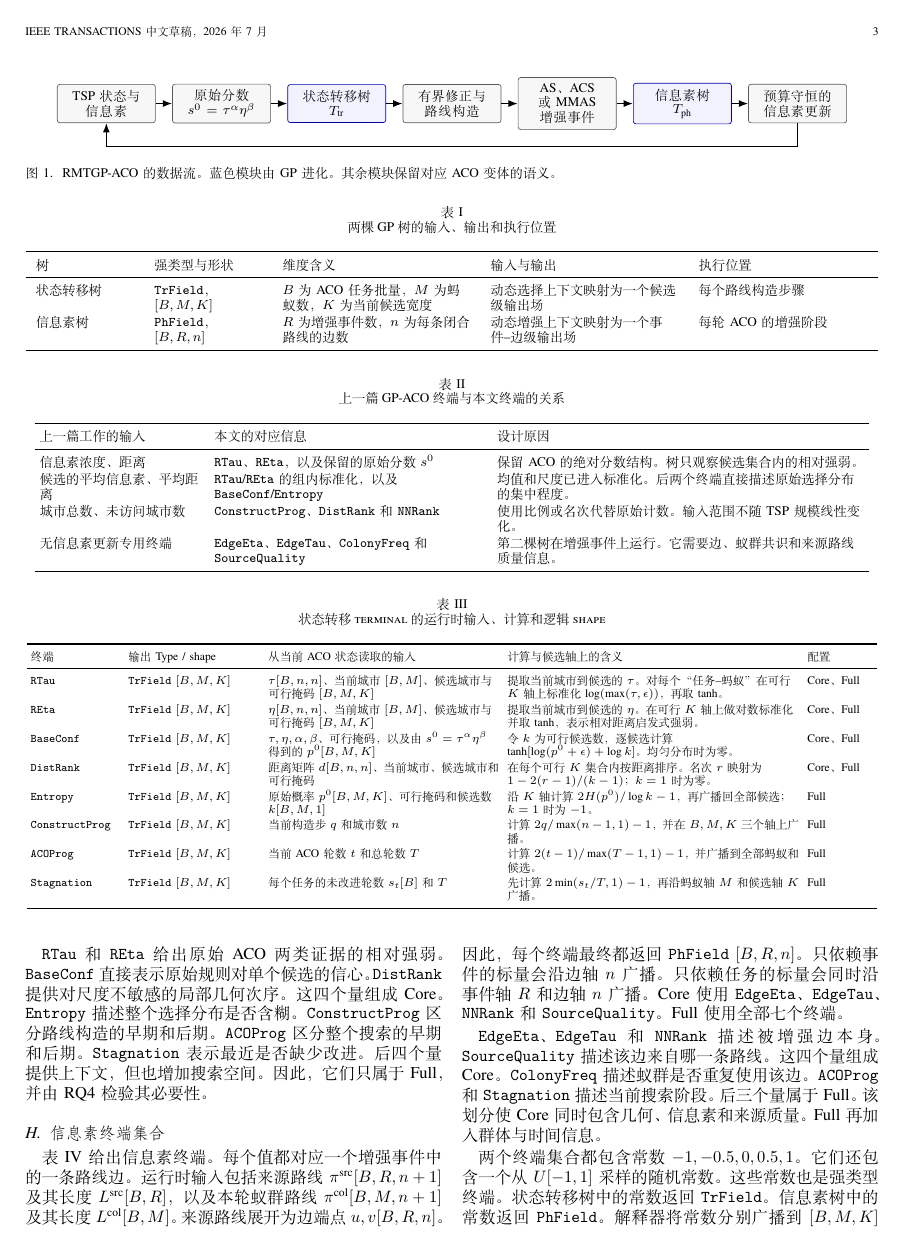
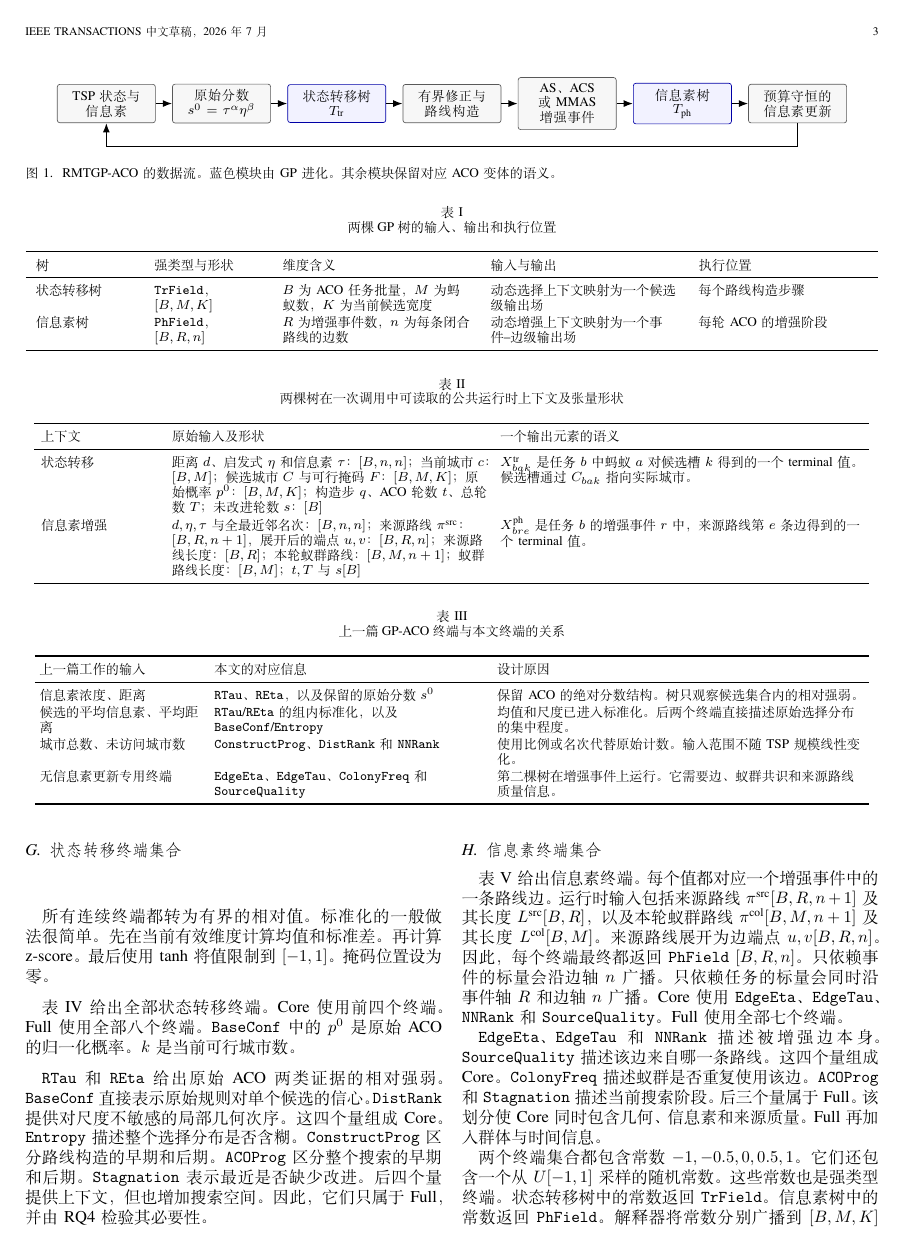
Before and after one commit to LinHuanli/RMTGP-ACO, a LaTeX paper (docs/IEEE-Transactions-LaTeX2e-templates-and-instructions (2)/rmtgp_aco_paper_zh.tex): page 3 of 12 before the commit and page 3 of 13 after it. Compiled offline with XeLaTeX.

Commit message:
docs: clarify terminal runtime tensor shapes

```diff
--- a/docs/IEEE-Transactions-LaTeX2e-templates-and-instructions (2)/rmtgp_aco_paper_zh.tex
+++ b/docs/IEEE-Transactions-LaTeX2e-templates-and-instructions (2)/rmtgp_aco_paper_zh.tex
@@ -273,3 +280,36 @@ AS 中 \(R=M=32\)。
 ACS 中 \(R=1\)，来源为全局最优路线。
 MMAS 中 \(R=1\)；通常使用迭代最优路线，每 25 轮使用重启最优路线。
 
+\begin{table*}[t]
+\caption{两棵树在一次调用中可读取的公共运行时上下文及张量形状}
+\label{tab:runtime-context-zh}
+\centering
+\footnotesize
+\renewcommand{\arraystretch}{1.15}
+\setlength{\tabcolsep}{4pt}
+\begin{tabular}{L{25mm}L{67mm}L{77mm}}
+\toprule
+上下文 & 原始输入及形状 & 一个输出元素的语义\\
+\midrule
+状态转移 &
+距离 \(d\)、启发式 \(\eta\) 和信息素 \(\tau\)：\([B,n,n]\)；
+当前城市 \(c\)：\([B,M]\)；
+候选城市 \(C\) 与可行掩码 \(F\)：\([B,M,K]\)；
+原始概率 \(p^0\)：\([B,M,K]\)；
+构造步 \(q\)、ACO 轮数 \(t\)、总轮数 \(T\)；
+未改进轮数 \(s\)：\([B]\) &
+\(X^{\mathrm{tr}}_{bak}\) 是任务 \(b\) 中蚂蚁 \(a\) 对候选槽 \(k\)
+得到的一个 terminal 值。候选槽通过 \(C_{bak}\) 指向实际城市。\\
+信息素增强 &
+\(d,\eta,\tau\) 与全最近邻名次：\([B,n,n]\)；
+来源路线 \(\pi^{\mathrm{src}}\)：\([B,R,n+1]\)，
+展开后的端点 \(u,v\)：\([B,R,n]\)；
+来源路线长度：\([B,R]\)；
+本轮蚁群路线：\([B,M,n+1]\)；
+蚁群路线长度：\([B,M]\)；
+\(t,T\) 与 \(s[B]\) &
+\(X^{\mathrm{ph}}_{bre}\) 是任务 \(b\) 的增强事件 \(r\) 中，
+来源路线第 \(e\) 条边得到的一个 terminal 值。\\
+\bottomrule
+\end{tabular}
+\end{table*}
@@ -438,7 +487,7 @@ Full 使用全部八个终端。
 \(k\) 是当前可行城市数。
 
 \begin{table*}[t]
-\caption{状态转移 terminal 的运行时输入、计算和逻辑 shape}
+\caption{状态转移 terminal 的运行时输入、计算和逻辑张量形状}
 \label{tab:transition-terminals-zh}
 \centering
 \scriptsize
@@ -446,51 +495,52 @@ Full 使用全部八个终端。
 \setlength{\tabcolsep}{2.5pt}
 \begin{tabular}{L{19mm}L{28mm}L{49mm}L{62mm}L{14mm}}
 \toprule
-终端 & 输出 Type / shape & 从当前 ACO 状态读取的输入 & 计算与候选轴上的含义 & 配置\\
+终端 & Type；原生形状 \(\to\) 树输入形状 &
+从当前 ACO 状态读取的输入 & 计算与候选轴上的含义 & 配置\\
 \midrule
 \texttt{RTau} &
-\texttt{TrField} \([B,M,K]\) &
+\texttt{TrField}；\([B,M,K]\to[B,M,K]\) &
 \(\tau[B,n,n]\)、当前城市 \([B,M]\)、候选城市与可行掩码 \([B,M,K]\) &
 提取当前城市到候选的 \(\tau\)。对每个“任务--蚂蚁”在可行 \(K\) 轴上标准化
 \(\log(\max(\tau,\epsilon))\)，再取 \(\tanh\)。 &
 Core、Full\\
 \texttt{REta} &
-\texttt{TrField} \([B,M,K]\) &
+\texttt{TrField}；\([B,M,K]\to[B,M,K]\) &
 \(\eta[B,n,n]\)、当前城市 \([B,M]\)、候选城市与可行掩码 \([B,M,K]\) &
 提取当前城市到候选的 \(\eta\)。在可行 \(K\) 轴上做对数标准化并取
 \(\tanh\)，表示相对距离启发式强弱。 &
 Core、Full\\
 \texttt{BaseConf} &
-\texttt{TrField} \([B,M,K]\) &
+\texttt{TrField}；\([B,M,K]\to[B,M,K]\) &
 \(\tau,\eta,\alpha,\beta\)、可行掩码，以及由
 \(s^0=\tau^\alpha\eta^\beta\) 得到的 \(p^0[B,M,K]\) &
 令 \(k\) 为可行候选数，逐候选计算
 \(\tanh[\log(p^0+\epsilon)+\log k]\)。均匀分布时为零。 &
 Core、Full\\
 \texttt{DistRank} &
-\texttt{TrField} \([B,M,K]\) &
+\texttt{TrField}；\([B,M,K]\to[B,M,K]\) &
 距离矩阵 \(d[B,n,n]\)、当前城市、候选城市和可行掩码 &
 在每个可行 \(K\) 集合内按距离排序。
 名次 \(r\) 映射为 \(1-2(r-1)/(k-1)\)；\(k=1\) 时为零。 &
 Core、Full\\
 \texttt{Entropy} &
-\texttt{TrField} \([B,M,K]\) &
+\texttt{TrField}；\([B,M,1]\to[B,M,K]\) &
 原始概率 \(p^0[B,M,K]\)、可行掩码和候选数 \(k[B,M,1]\) &
 沿 \(K\) 轴计算 \(2H(p^0)/\log k-1\)，再广播回全部候选；
 \(k=1\) 时为 \(-1\)。 &
 Full\\
 \texttt{ConstructProg} &
-\texttt{TrField} \([B,M,K]\) &
+\texttt{TrField}；\([1]\to[B,M,K]\) &
 当前构造步 \(q\) 和城市数 \(n\) &
 计算 \(2q/\max(n-1,1)-1\)，并在 \(B,M,K\) 三个轴上广播。 &
 Full\\
 \texttt{ACOProg} &
-\texttt{TrField} \([B,M,K]\) &
+\texttt{TrField}；\([1]\to[B,M,K]\) &
 当前 ACO 轮数 \(t\) 和总轮数 \(T\) &
 计算 \(2(t-1)/\max(T-1,1)-1\)，并广播到全部蚂蚁和候选。 &
 Full\\
 \texttt{Stagnation} &
-\texttt{TrField} \([B,M,K]\) &
+\texttt{TrField}；\([B,1,1]\to[B,M,K]\) &
 每个任务的未改进轮数 \(s_t[B]\) 和 \(T\) &
 先计算 \(2\min(s_t/T,1)-1\)，再沿蚂蚁轴 \(M\) 和候选轴 \(K\) 广播。 &
 Full\\
```
Also changed, not shown: docs/IEEE-Transactions-LaTeX2e-templates-and-instructions (2)/rmtgp_aco_paper_zh.tex (37 more changed lines).
